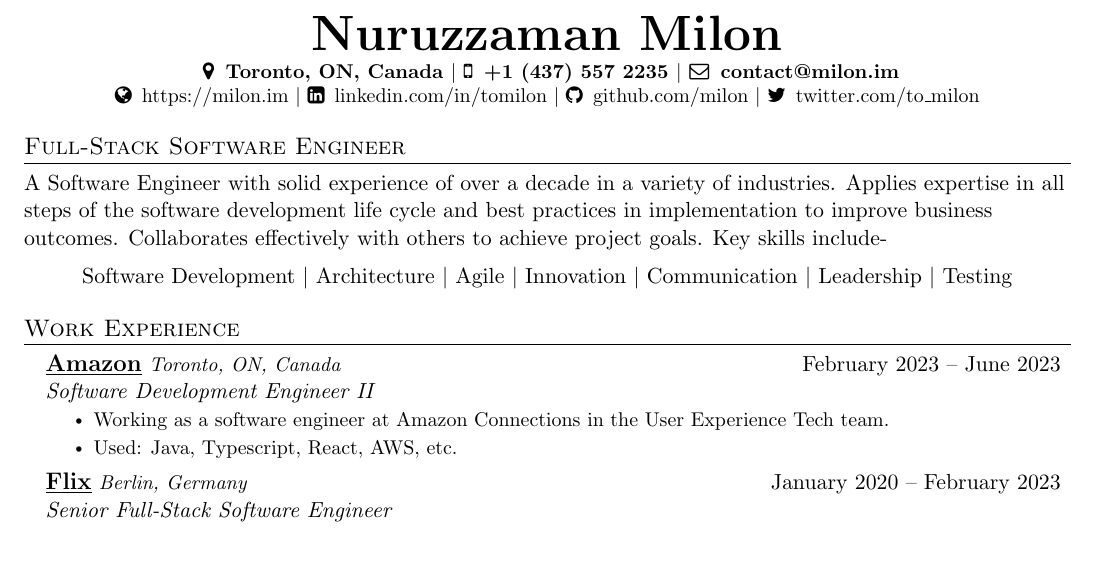
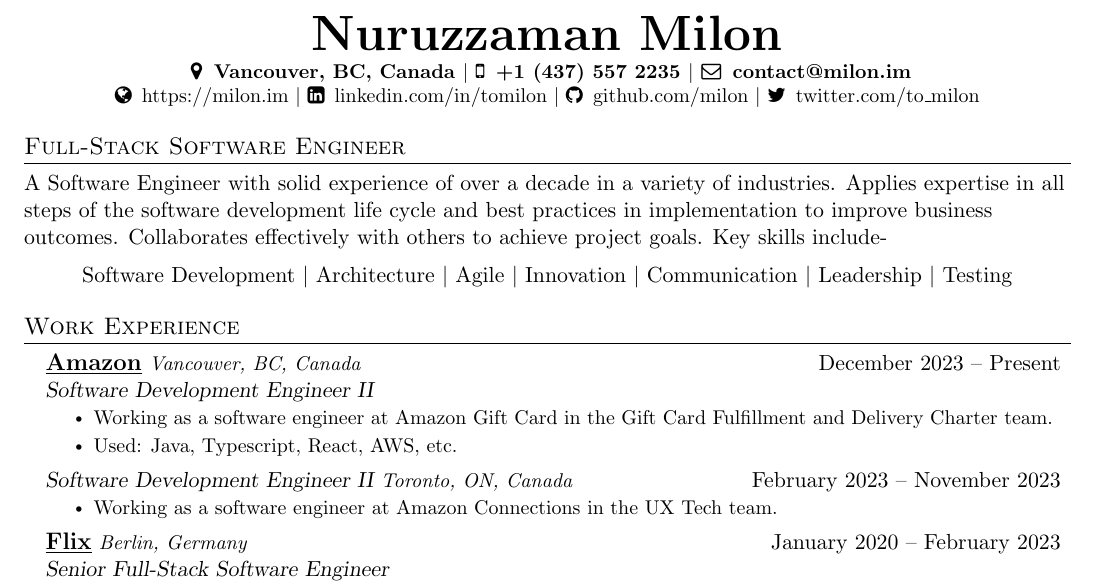
Before and after one commit to milon/cv, a LaTeX CV (Nuruzzaman_Milon_cv.tex): part of page 1 of 2, cut so that both start at the same text, the shorter picture padded with empty space. Compiled offline with pdfLaTeX.

Commit message:
update cv

```diff
--- a/Nuruzzaman_Milon_cv.tex
+++ b/Nuruzzaman_Milon_cv.tex
@@ -71,15 +71,15 @@
 \newcommand{\resumeSubheading}[4]{
   \vspace{-2pt}\item
     \begin{tabular*}{0.97\textwidth}[t]{l@{\extracolsep{\fill}}r}
-      \textbf{\large #1} \small{\textit{#4}} & #2 \\
-      \textit{#3}
+      \textbf{\large{#1}} \small{\textit{#4}} & #2 \\
+      \textsl{#3}
     \end{tabular*}\vspace{-7pt}
 }
 
 \newcommand{\resumeSubSubheading}[2]{
-    \item
+    \vspace{-2pt}\item
     \begin{tabular*}{0.97\textwidth}{l@{\extracolsep{\fill}}r}
-      \textit{\small#1} & \textit{\small #2} \\
+      \textsl{#1} & #2 \\
     \end{tabular*}\vspace{-7pt}
 }
 
@@ -117,7 +117,7 @@
     \textbf{\Huge \scshape \href{https://milon.im}{Nuruzzaman Milon}} \\ \vspace{2pt}
     \small
         \textbf{
-            \faMapMarker \enspace Toronto, ON, Canada  $|$
+            \faMapMarker \enspace Vancouver, BC, Canada  $|$
             \href{tel:+14375572235}{\faMobile \enspace +1 (437) 557 2235} $|$
             \href{mailto:contact@milon.im}{\faEnvelopeO \enspace contact@milon.im}
         }
@@ -145,12 +145,18 @@
   \resumeSubHeadingListStart
 
     \resumeSubheading
-      {\href{https://amazon.com}{\underline{Amazon}}} {February 2023 -- June 2023}
-      {Software Development Engineer II}{Toronto, ON, Canada}
+      {\href{https://amazon.com}{\underline{Amazon}}} {December 2023 -- Present}
+      {Software Development Engineer II}{Vancouver, BC, Canada}
       \resumeItemListStart
-        \resumeItem{Working as a software engineer at Amazon Connections in the User Experience Tech team.}
+        \resumeItem{Working as a software engineer at Amazon Gift Card in the Gift Card Fulfillment and Delivery Charter team.}
         \resumeItem{Used: Java, Typescript, React, AWS, etc.}
       \resumeItemListEnd
+
+      \resumeSubSubheading
+        {Software Development Engineer II \small{\textit{Toronto, ON, Canada}}}{February 2023 -- November 2023}
+        \resumeItemListStart
+           \resumeItem{Working as a software engineer at Amazon Connections in the UX Tech team.}
+        \resumeItemListEnd
 
     \resumeSubheading
       {\href{https://flix.com}{\underline{Flix}}} {January 2020 -- February 2023}
```
Also changed, not shown: Nuruzzaman_Milon_cv.pdf, Nuruzzaman_Milon_cv.tex (12 more changed lines).
